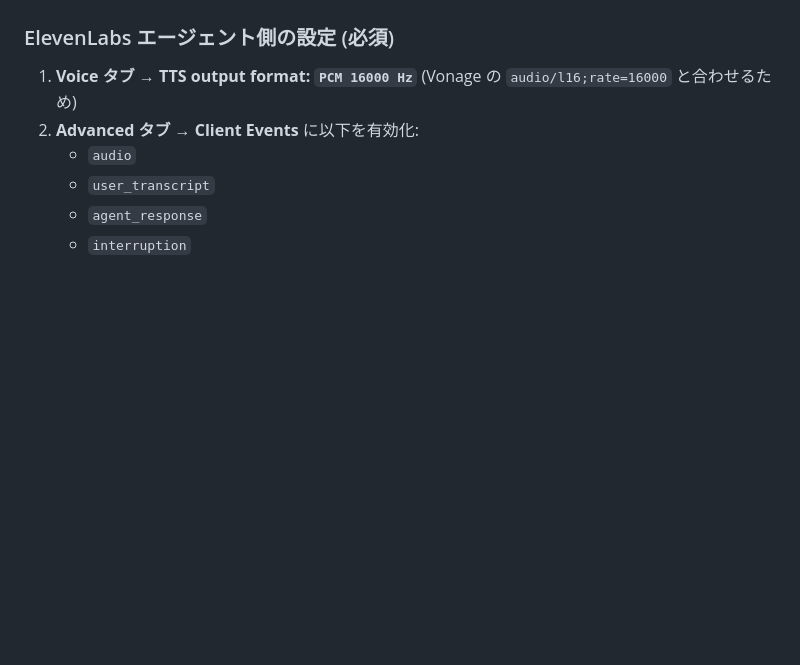
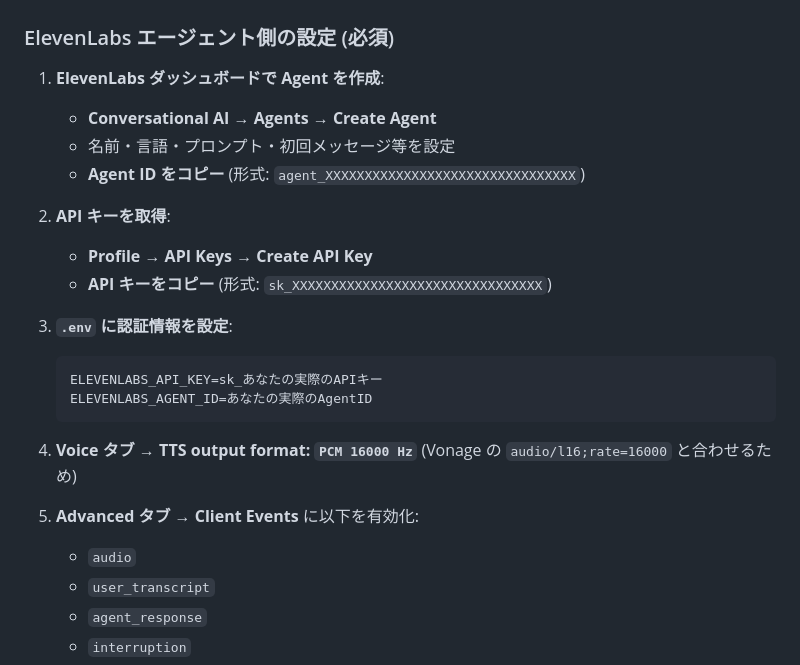
Before and after one commit to nexmo-se/vonage-voice-ws-elevenlabs-convAI-demo, a Markdown page: README-JP.md, the part around the change. Rendered like a GitHub page; blank space fills up the shorter version.

Commit message:
Add ElevenLabs Agent ID/API Key setup instructions to READMEs

````diff
--- a/README-JP.md
+++ b/README-JP.md
@@ -24,8 +24,24 @@ PSTN 発話者 ──PSTN──▶ Vonage LVN ──NCCO(connect)──▶ wss:/
 
 ### ElevenLabs エージェント側の設定 (必須)
 
-1. **Voice タブ → TTS output format: `PCM 16000 Hz`** (Vonage の `audio/l16;rate=16000` と合わせるため)
-2. **Advanced タブ → Client Events** に以下を有効化:
+1. **ElevenLabs ダッシュボードで Agent を作成**:
+   - **Conversational AI → Agents** → **Create Agent**
+   - 名前・言語・プロンプト・初回メッセージ等を設定
+   - **Agent ID をコピー** (形式: `agent_XXXXXXXXXXXXXXXXXXXXXXXXXXXXXXXX`)
+
+2. **API キーを取得**:
+   - **Profile → API Keys** → **Create API Key**
+   - **API キーをコピー** (形式: `sk_XXXXXXXXXXXXXXXXXXXXXXXXXXXXXXXX`)
+
+3. **`.env` に認証情報を設定**:
+   ```bash
+   ELEVENLABS_API_KEY=sk_あなたの実際のAPIキー
+   ELEVENLABS_AGENT_ID=あなたの実際のAgentID
+   ```
+
+4. **Voice タブ → TTS output format: `PCM 16000 Hz`** (Vonage の `audio/l16;rate=16000` と合わせるため)
+
+5. **Advanced タブ → Client Events** に以下を有効化:
    - `audio`
    - `user_transcript`
    - `agent_response`
````
Also changed, not shown: README.md (+18 -2 lines).
